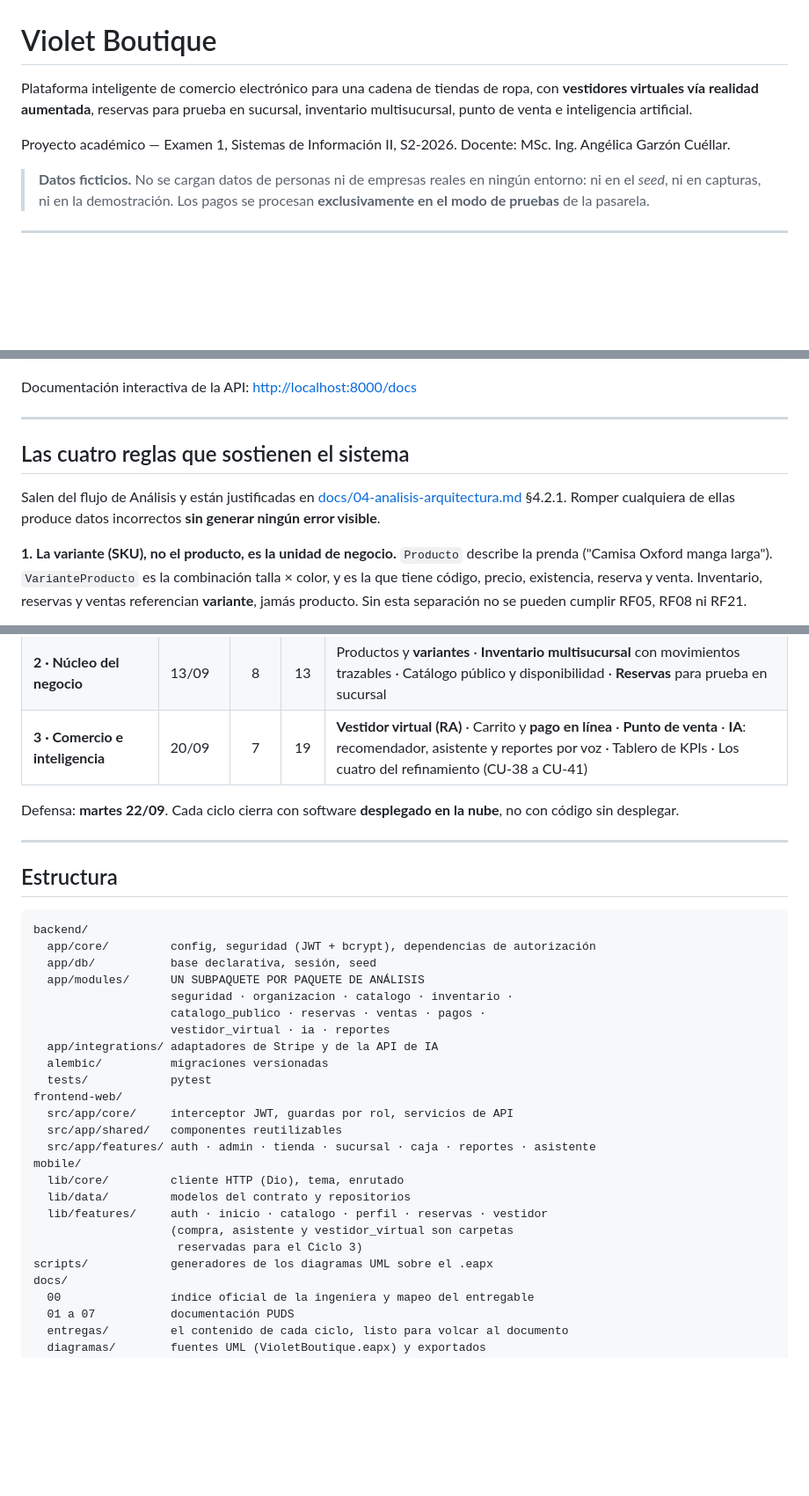
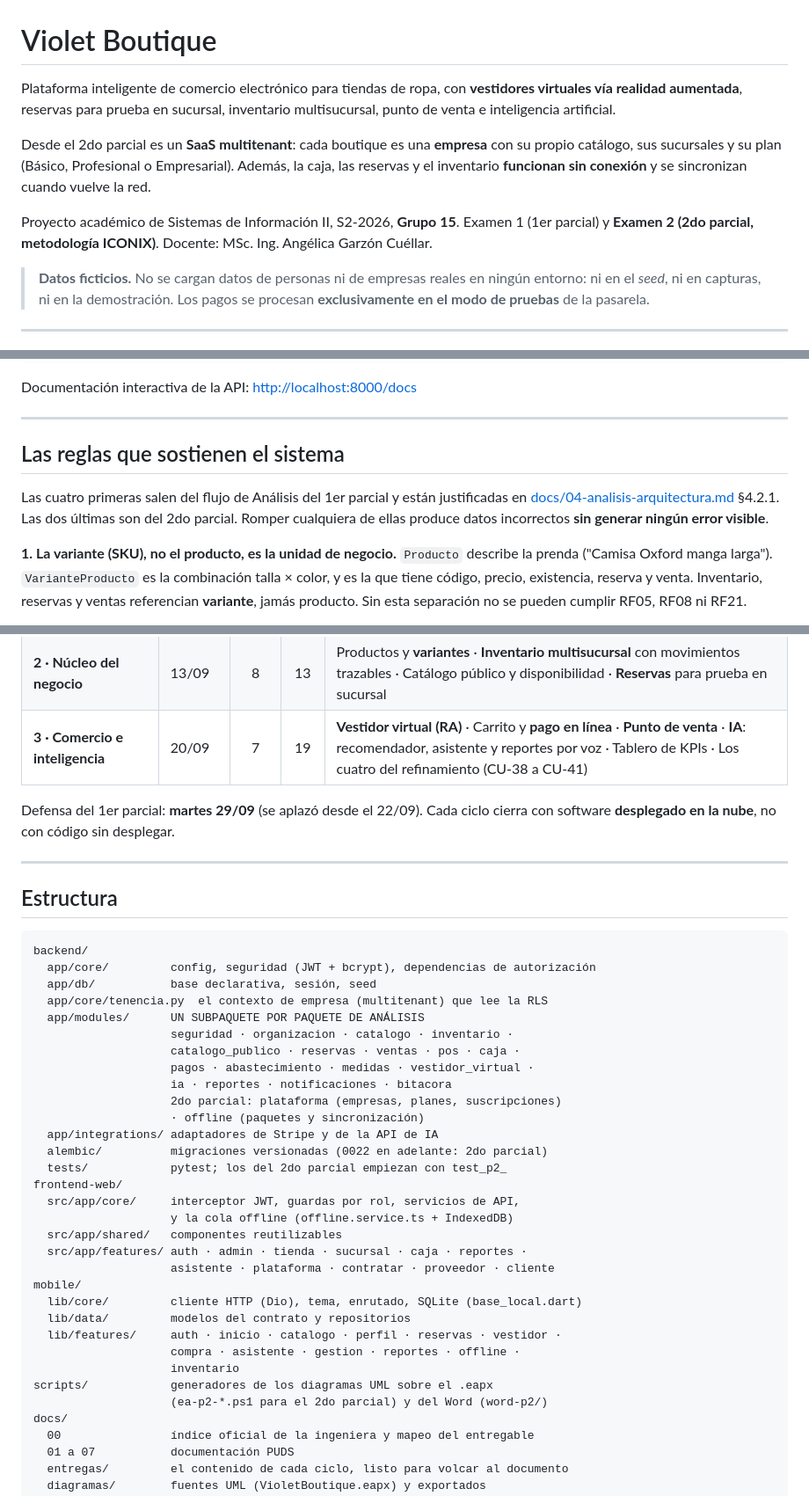
Before and after one commit to MatiusProg/e_comerce_Ropa_virtual, a Markdown page: README.md, 3 parts joined by grey strips. Shown at 88% size. GitHub-like rendering; blank space fills up the shorter version.

```diff
--- a/README.md
+++ b/README.md
@@ -1,10 +1,16 @@
 # Violet Boutique
 
-Plataforma inteligente de comercio electrónico para una cadena de tiendas de
-ropa, con **vestidores virtuales vía realidad aumentada**, reservas para prueba
-en sucursal, inventario multisucursal, punto de venta e inteligencia artificial.
+Plataforma inteligente de comercio electrónico para tiendas de ropa, con
+**vestidores virtuales vía realidad aumentada**, reservas para prueba en
+sucursal, inventario multisucursal, punto de venta e inteligencia artificial.
 
-Proyecto académico — Examen 1, Sistemas de Información II, S2-2026.
+Desde el 2do parcial es un **SaaS multitenant**: cada boutique es una
+**empresa** con su propio catálogo, sus sucursales y su plan (Básico,
+Profesional o Empresarial). Además, la caja, las reservas y el inventario
+**funcionan sin conexión** y se sincronizan cuando vuelve la red.
+
+Proyecto académico de Sistemas de Información II, S2-2026, **Grupo 15**.
+Examen 1 (1er parcial) y **Examen 2 (2do parcial, metodología ICONIX)**.
 Docente: MSc. Ing. Angélica Garzón Cuéllar.
 
 > **Datos ficticios.** No se cargan datos de personas ni de empresas reales en
@@ -148,12 +167,12 @@ Documentación interactiva de la API: <http://localhost:8000/docs>
 
 ---
 
-## Las cuatro reglas que sostienen el sistema
+## Las reglas que sostienen el sistema
 
-Salen del flujo de Análisis y están justificadas en
-[docs/04-analisis-arquitectura.md](docs/04-analisis-arquitectura.md) §4.2.1.
-Romper cualquiera de ellas produce datos incorrectos **sin generar ningún
-error visible**.
+Las cuatro primeras salen del flujo de Análisis del 1er parcial y están
+justificadas en [docs/04-analisis-arquitectura.md](docs/04-analisis-arquitectura.md)
+§4.2.1. Las dos últimas son del 2do parcial. Romper cualquiera de ellas
+produce datos incorrectos **sin generar ningún error visible**.
 
 **1. La variante (SKU), no el producto, es la unidad de negocio.**
 `Producto` describe la prenda ("Camisa Oxford manga larga"). `VarianteProducto`
@@ -201,8 +252,8 @@ corto: son cuatro días y su contenido es CRUD y autenticación.
 | **2 · Núcleo del negocio** | 13/09 | 8 | 13 | Productos y **variantes** · **Inventario multisucursal** con movimientos trazables · Catálogo público y disponibilidad · **Reservas** para prueba en sucursal |
 | **3 · Comercio e inteligencia** | 20/09 | 7 | 19 | **Vestidor virtual (RA)** · Carrito y **pago en línea** · **Punto de venta** · **IA**: recomendador, asistente y reportes por voz · Tablero de KPIs · Los cuatro del refinamiento (CU-38 a CU-41) |
 
-Defensa: **martes 22/09**. Cada ciclo cierra con software **desplegado en la
-nube**, no con código sin desplegar.
+Defensa del 1er parcial: **martes 29/09** (se aplazó desde el 22/09). Cada ciclo
+cierra con software **desplegado en la nube**, no con código sin desplegar.
 
 ---
 
@@ -212,24 +263,31 @@ nube**, no con código sin desplegar.
 backend/
   app/core/         config, seguridad (JWT + bcrypt), dependencias de autorización
   app/db/           base declarativa, sesión, seed
+  app/core/tenencia.py  el contexto de empresa (multitenant) que lee la RLS
   app/modules/      UN SUBPAQUETE POR PAQUETE DE ANÁLISIS
                     seguridad · organizacion · catalogo · inventario ·
-                    catalogo_publico · reservas · ventas · pagos ·
-                    vestidor_virtual · ia · reportes
+                    catalogo_publico · reservas · ventas · pos · caja ·
+                    pagos · abastecimiento · medidas · vestidor_virtual ·
+                    ia · reportes · notificaciones · bitacora
+                    2do parcial: plataforma (empresas, planes, suscripciones)
+                    · offline (paquetes y sincronización)
   app/integrations/ adaptadores de Stripe y de la API de IA
-  alembic/          migraciones versionadas
-  tests/            pytest
+  alembic/          migraciones versionadas (0022 en adelante: 2do parcial)
+  tests/            pytest; los del 2do parcial empiezan con test_p2_
 frontend-web/
-  src/app/core/     interceptor JWT, guardas por rol, servicios de API
+  src/app/core/     interceptor JWT, guardas por rol, servicios de API,
+                    y la cola offline (offline.service.ts + IndexedDB)
   src/app/shared/   componentes reutilizables
-  src/app/features/ auth · admin · tienda · sucursal · caja · reportes · asistente
+  src/app/features/ auth · admin · tienda · sucursal · caja · reportes ·
+                    asistente · plataforma · contratar · proveedor · cliente
 mobile/
-  lib/core/         cliente HTTP (Dio), tema, enrutado
+  lib/core/         cliente HTTP (Dio), tema, enrutado, SQLite (base_local.dart)
   lib/data/         modelos del contrato y repositorios
-  lib/features/     auth · inicio · catalogo · perfil · reservas · vestidor
-                    (compra, asistente y vestidor_virtual son carpetas
-                     reservadas para el Ciclo 3)
+  lib/features/     auth · inicio · catalogo · perfil · reservas · vestidor ·
+                    compra · asistente · gestion · reportes · offline ·
+                    inventario
 scripts/            generadores de los diagramas UML sobre el .eapx
+                    (ea-p2-*.ps1 para el 2do parcial) y del Word (word-p2/)
 docs/
   00                índice oficial de la ingeniera y mapeo del entregable
   01 a 07           documentación PUDS
```
Also changed, not shown: other parts of README.md (+52 -5 lines).
